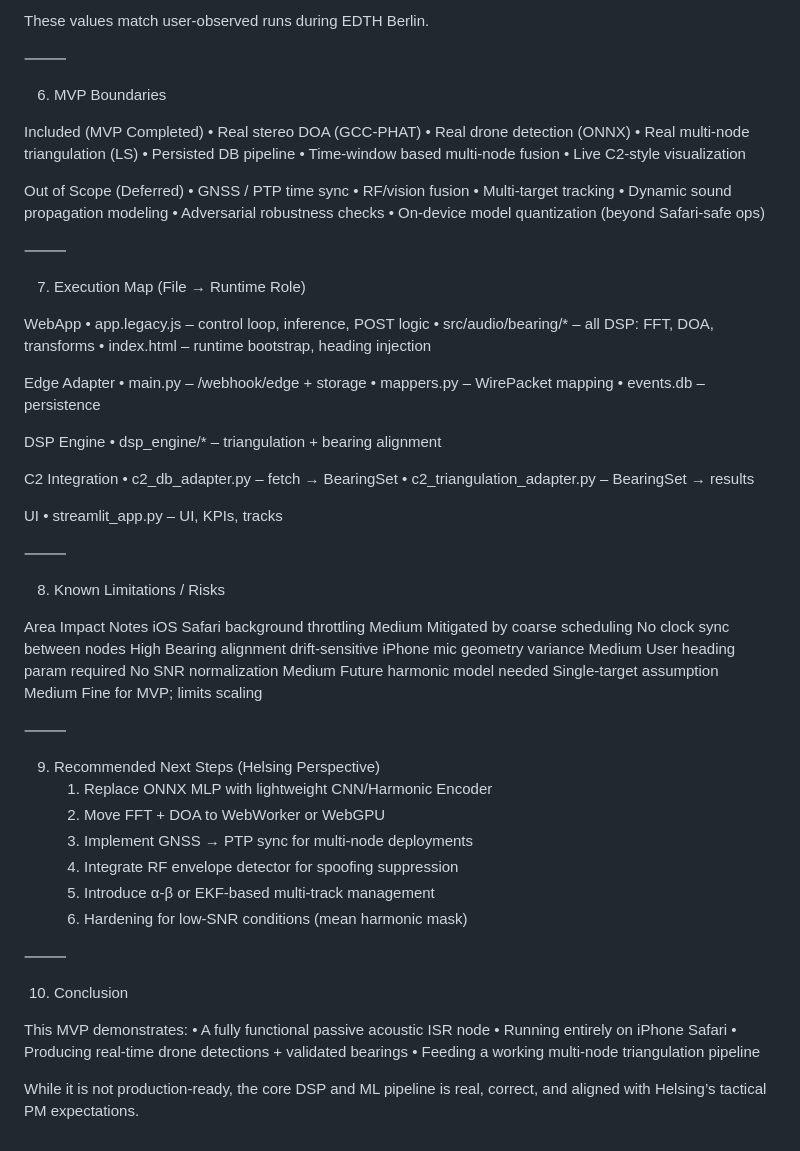
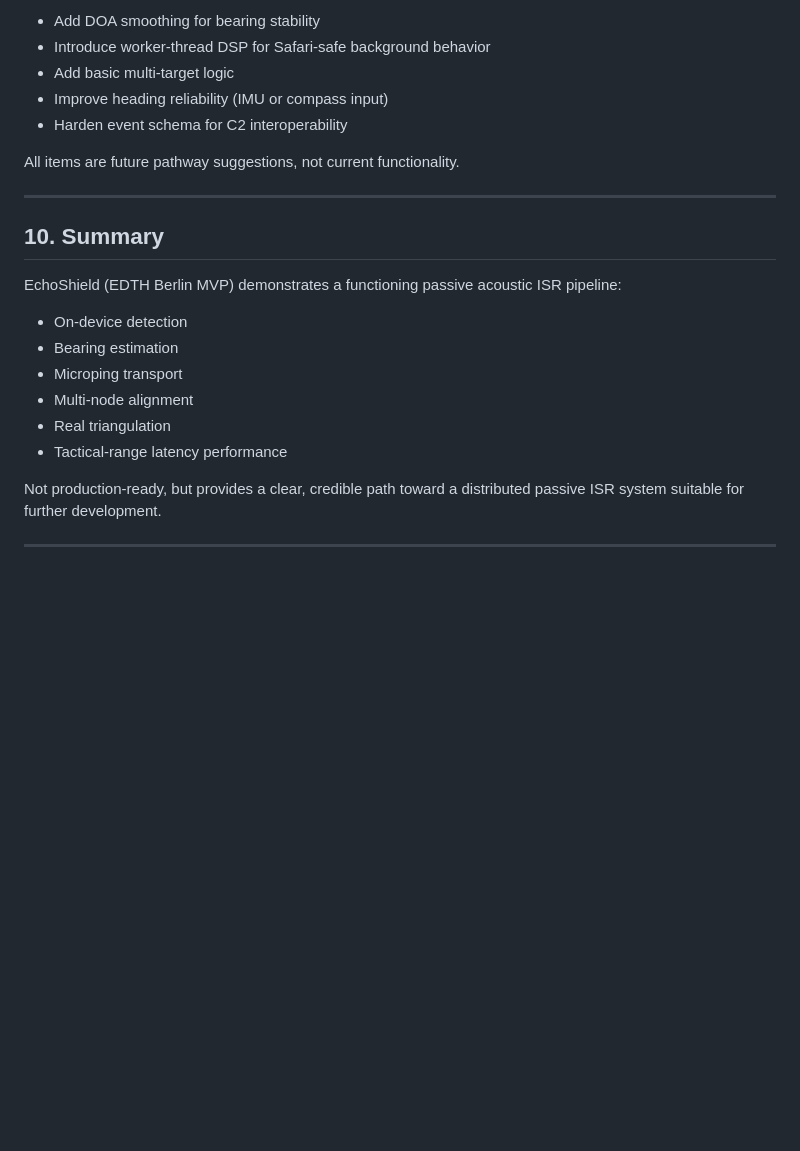
Before and after one commit to joonsooro/EchoShield-EDTHBerlin-2025, a Markdown page: README.md, the part around one of its changes. Rendered like a GitHub page; blank space fills up the shorter version.

```diff
--- a/README.md
+++ b/README.md
@@ -156,80 +168,25 @@ Includes:
 
-These values match user-observed runs during EDTH Berlin.
+- Add DOA smoothing for bearing stability
+- Introduce worker-thread DSP for Safari-safe background behavior
+- Add basic multi-target logic
+- Improve heading reliability (IMU or compass input)
+- Harden event schema for C2 interoperability
 
-⸻
+All items are future pathway suggestions, not current functionality.
 
-6. MVP Boundaries
+---
 
-Included (MVP Completed)
-	•	Real stereo DOA (GCC-PHAT)
-	•	Real drone detection (ONNX)
-	•	Real multi-node triangulation (LS)
-	•	Persisted DB pipeline
-	•	Time-window based multi-node fusion
-	•	Live C2-style visualization
+## 10. Summary
 
-Out of Scope (Deferred)
-	•	GNSS / PTP time sync
-	•	RF/vision fusion
-	•	Multi-target tracking
-	•	Dynamic sound propagation modeling
-	•	Adversarial robustness checks
-	•	On-device model quantization (beyond Safari-safe ops)
+EchoShield (EDTH Berlin MVP) demonstrates a functioning passive acoustic ISR pipeline:
 
-⸻
+- On-device detection
+- Bearing estimation
+- Microping transport
+- Multi-node alignment
+- Real triangulation
+- Tactical-range latency performance
 
-7. Execution Map (File → Runtime Role)
+Not production-ready, but provides a clear, credible path toward a distributed passive ISR system suitable for further development.
 
-WebApp
-	•	app.legacy.js – control loop, inference, POST logic
-	•	src/audio/bearing/* – all DSP: FFT, DOA, transforms
-	•	index.html – runtime bootstrap, heading injection
-
-Edge Adapter
-	•	main.py – /webhook/edge + storage
-	•	mappers.py – WirePacket mapping
-	•	events.db – persistence
-
-DSP Engine
-	•	dsp_engine/* – triangulation + bearing alignment
-
-C2 Integration
-	•	c2_db_adapter.py – fetch → BearingSet
-	•	c2_triangulation_adapter.py – BearingSet → results
-
-UI
-	•	streamlit_app.py – UI, KPIs, tracks
-
-⸻
-
-8. Known Limitations / Risks
-
-Area	Impact	Notes
-iOS Safari background throttling	Medium	Mitigated by coarse scheduling
-No clock sync between nodes	High	Bearing alignment drift-sensitive
-iPhone mic geometry variance	Medium	User heading param required
-No SNR normalization	Medium	Future harmonic model needed
-Single-target assumption	Medium	Fine for MVP; limits scaling
-
-
-⸻
-
-9. Recommended Next Steps (Helsing Perspective)
-	1.	Replace ONNX MLP with lightweight CNN/Harmonic Encoder
-	2.	Move FFT + DOA to WebWorker or WebGPU
-	3.	Implement GNSS → PTP sync for multi-node deployments
-	4.	Integrate RF envelope detector for spoofing suppression
-	5.	Introduce α-β or EKF-based multi-track management
-	6.	Hardening for low-SNR conditions (mean harmonic mask)
-
-⸻
-
-10. Conclusion
-
-This MVP demonstrates:
-	•	A fully functional passive acoustic ISR node
-	•	Running entirely on iPhone Safari
-	•	Producing real-time drone detections + validated bearings
-	•	Feeding a working multi-node triangulation pipeline
-
-While it is not production-ready, the core DSP and ML pipeline is real, correct, and aligned with Helsing’s tactical PM expectations.
+---
```
Also changed, not shown: other parts of README.md (+121 -109 lines).
